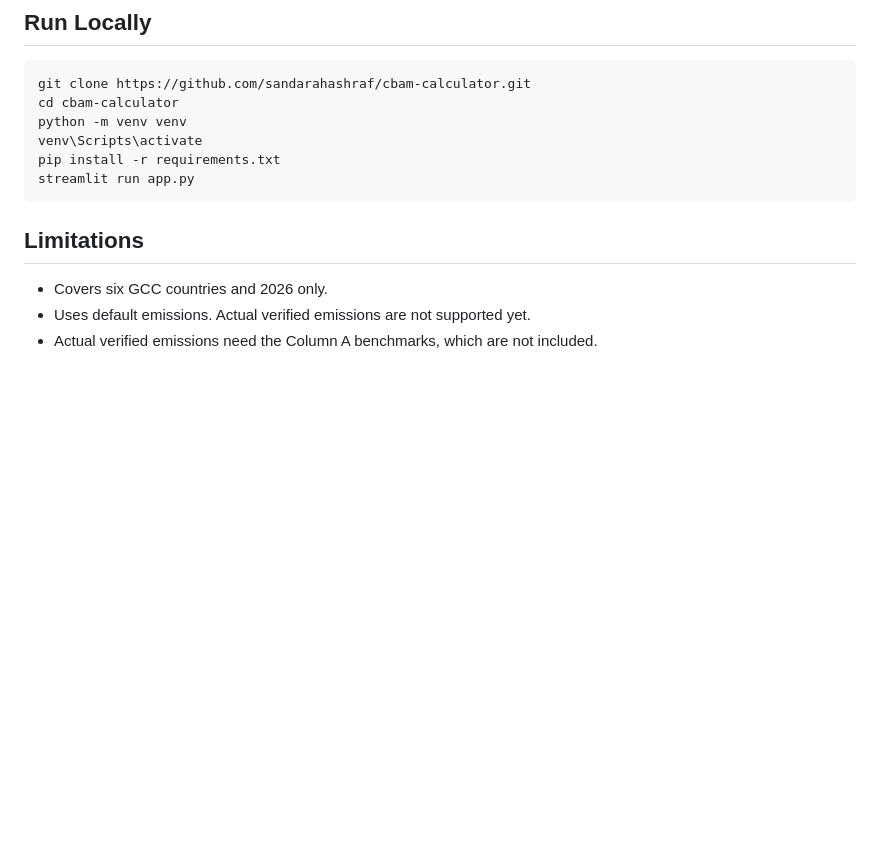
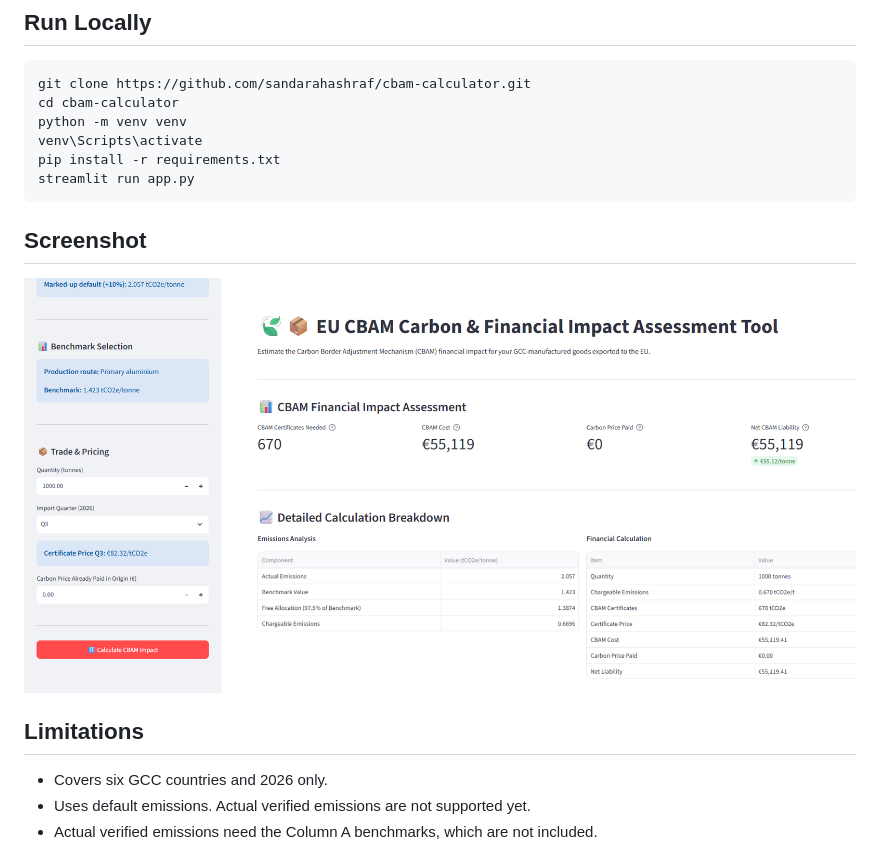
Before and after one commit to sandarahashraf/cbam-calculator, a Markdown page: README.md, the part around the change. Rendered like a GitHub page; pictures changed too: screenshots/cbam_calculator.png (added); blank space fills up the shorter version.

Commit message:
Add screenshots

````diff
--- a/README.md
+++ b/README.md
@@ -52,6 +52,8 @@ venv\Scripts\activate
 pip install -r requirements.txt
 streamlit run app.py
 ```
+## Screenshot
+![CBAM Calculator screenshot](screenshots/cbam_calculator.png)
 
 ## Limitations
 
````
